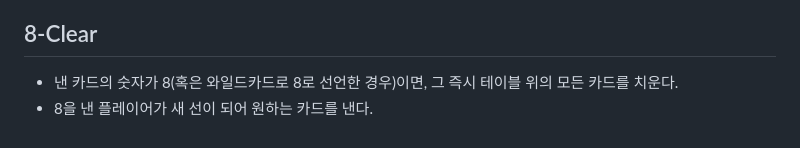
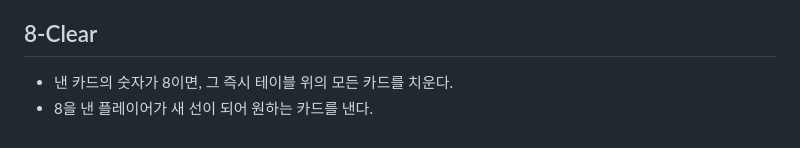
Before and after one commit to MingyuKwon/President_P5, a Markdown page: docs/game-rules.md, the part around the change. Drawn GitHub-style.

Commit message:
game-rules: 8-Clear 와일드카드 선언 문구 제거

```diff
--- a/docs/game-rules.md
+++ b/docs/game-rules.md
@@ -62,5 +62,5 @@
 
 ## 8-Clear
 
-- 낸 카드의 숫자가 8(혹은 와일드카드로 8로 선언한 경우)이면, 그 즉시 테이블 위의 모든 카드를 치운다.
+- 낸 카드의 숫자가 8이면, 그 즉시 테이블 위의 모든 카드를 치운다.
 - 8을 낸 플레이어가 새 선이 되어 원하는 카드를 낸다.
```
